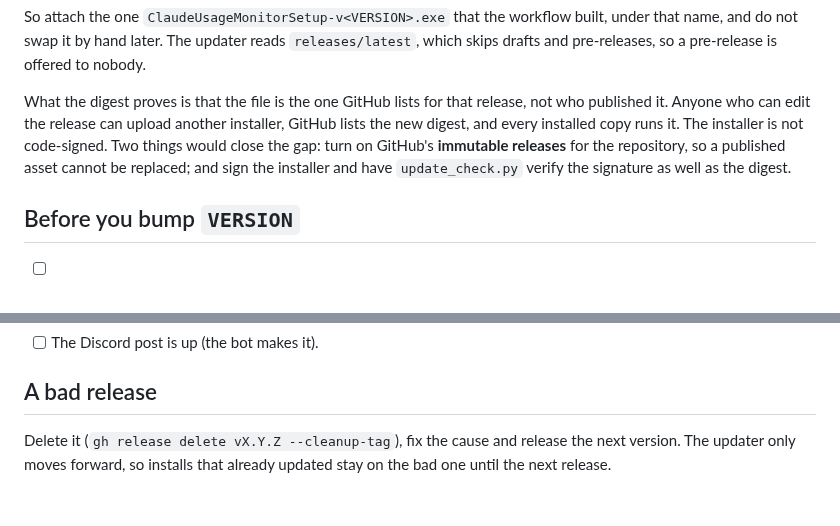
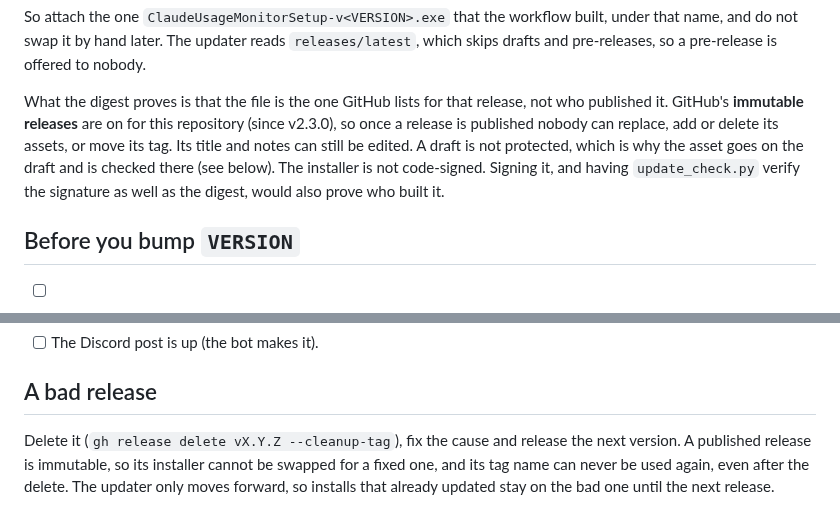
Before and after one commit to Godimas101/claude-usage-monitor, a Markdown page: docs/RELEASING.md, 2 parts joined by grey strips. GitHub-like rendering.

Commit message:
Release docs: immutable releases are on; clear the issue-close line (v2.3)
RELEASING.md: a published release's assets and tag are locked (its notes can still be edited), a draft is not, and a deleted release's tag name can never be used again. Signing the installer is the gap left. CHANGELOG: the bot's line for #35 (README retakes) is internal, cleared as for 2.2.0 (55dbae1).

Co-Authored-By: Claude Opus 5.5 <noreply@anthropic.com>

```diff
--- a/docs/RELEASING.md
+++ b/docs/RELEASING.md
@@ -72,11 +72,11 @@ So attach the one `ClaudeUsageMonitorSetup-v<VERSION>.exe` that the workflow bui
 not swap it by hand later. The updater reads `releases/latest`, which skips drafts and pre-releases, so a
 pre-release is offered to nobody.
 
-What the digest proves is that the file is the one GitHub lists for that release, not who published it. Anyone who can
-edit the release can upload another installer, GitHub lists the new digest, and every installed copy runs it. The
-installer is not code-signed. Two things would close the gap: turn on GitHub's **immutable releases** for the
-repository, so a published asset cannot be replaced; and sign the installer and have `update_check.py` verify the
-signature as well as the digest.
+What the digest proves is that the file is the one GitHub lists for that release, not who published it. GitHub's
+**immutable releases** are on for this repository (since v2.3.0), so once a release is published nobody can replace,
+add or delete its assets, or move its tag. Its title and notes can still be edited. A draft is not protected, which is
+why the asset goes on the draft and is checked there (see below). The installer is not code-signed. Signing it, and
+having `update_check.py` verify the signature as well as the digest, would also prove who built it.
 
 ## Before you bump `VERSION`
 
@@ -199,5 +199,6 @@ new version is back within about half a minute. `monitor.log` has `update verifi
 
 ## A bad release
 
-Delete it (`gh release delete vX.Y.Z --cleanup-tag`), fix the cause and release the next version. The updater
-only moves forward, so installs that already updated stay on the bad one until the next release.
+Delete it (`gh release delete vX.Y.Z --cleanup-tag`), fix the cause and release the next version. A published release
+is immutable, so its installer cannot be swapped for a fixed one, and its tag name can never be used again, even after
+the delete. The updater only moves forward, so installs that already updated stay on the bad one until the next release.
```
Also changed, not shown: CHANGELOG.md (+0 -2 lines).
